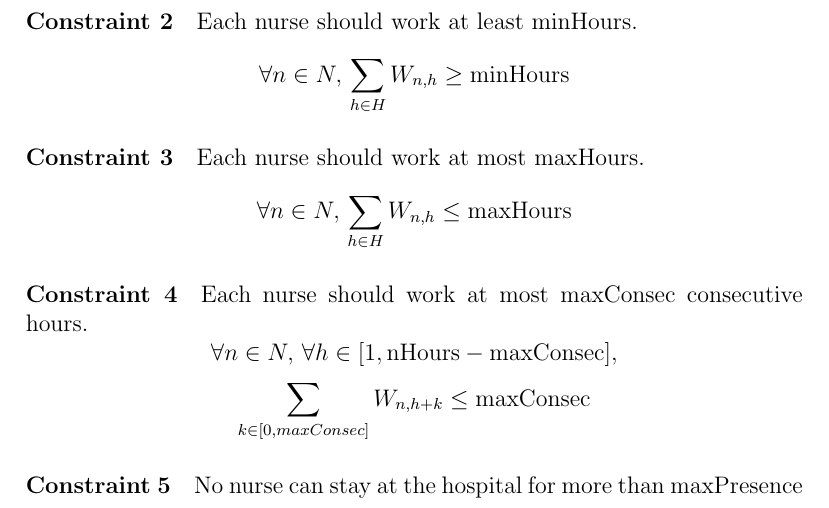
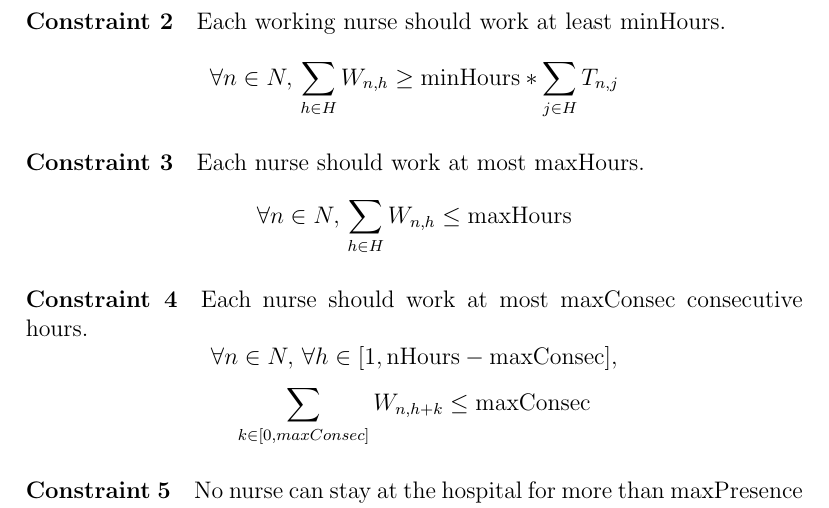
Before and after one commit to rodarima/am3, a LaTeX document (report.tex): part of page 2 of 2, cut so that both start at the same text. Compiled offline with pdfLaTeX.

Commit message:
Changed constraint 2 to accomodate non-working nurses

```diff
--- a/report.tex
+++ b/report.tex
@@ -49,8 +49,8 @@ nurse $n$ is travelling to the hospital at the hour $h$, otherwise 0.
 at the hour $h$.
 $$ \forall h\in H,\, \sum_{n \in N} W_{n,h} \ge \textrm{demand}_h$$
 %
-\paragraph{Constraint 2} Each nurse should work at least minHours.
-$$ \forall n \in N,\, \sum_{h \in H} W_{n,h} \ge \textrm{minHours} $$
+\paragraph{Constraint 2} Each working nurse should work at least minHours.
+$$ \forall n \in N,\, \sum_{h \in H} W_{n,h} \ge \textrm{minHours} * \sum_{j \in H} T_{n,j} $$
 %
 \paragraph{Constraint 3} Each nurse should work at most maxHours.
 $$ \forall n \in N,\, \sum_{h \in H} W_{n,h} \le \textrm{maxHours} $$
```
Also changed, not shown: report.pdf.
